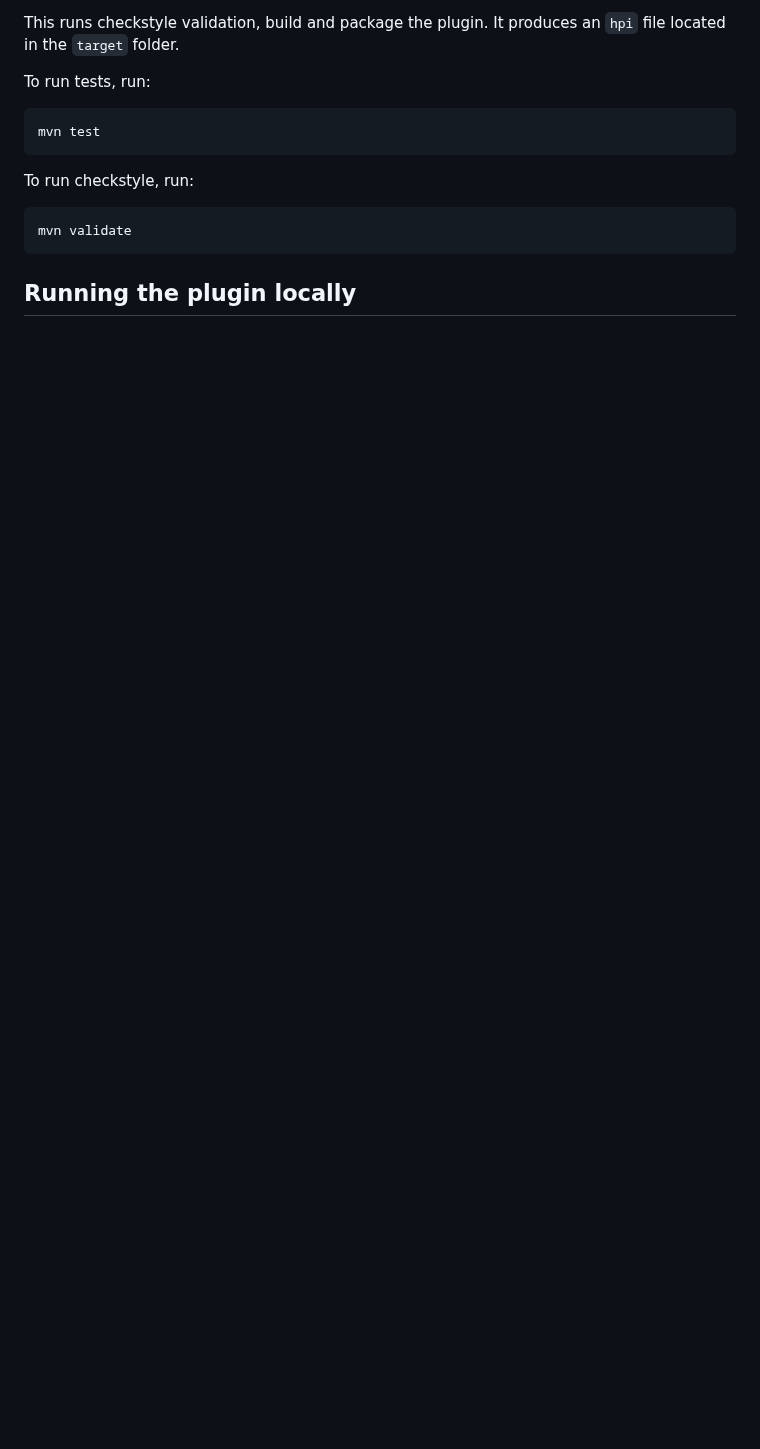
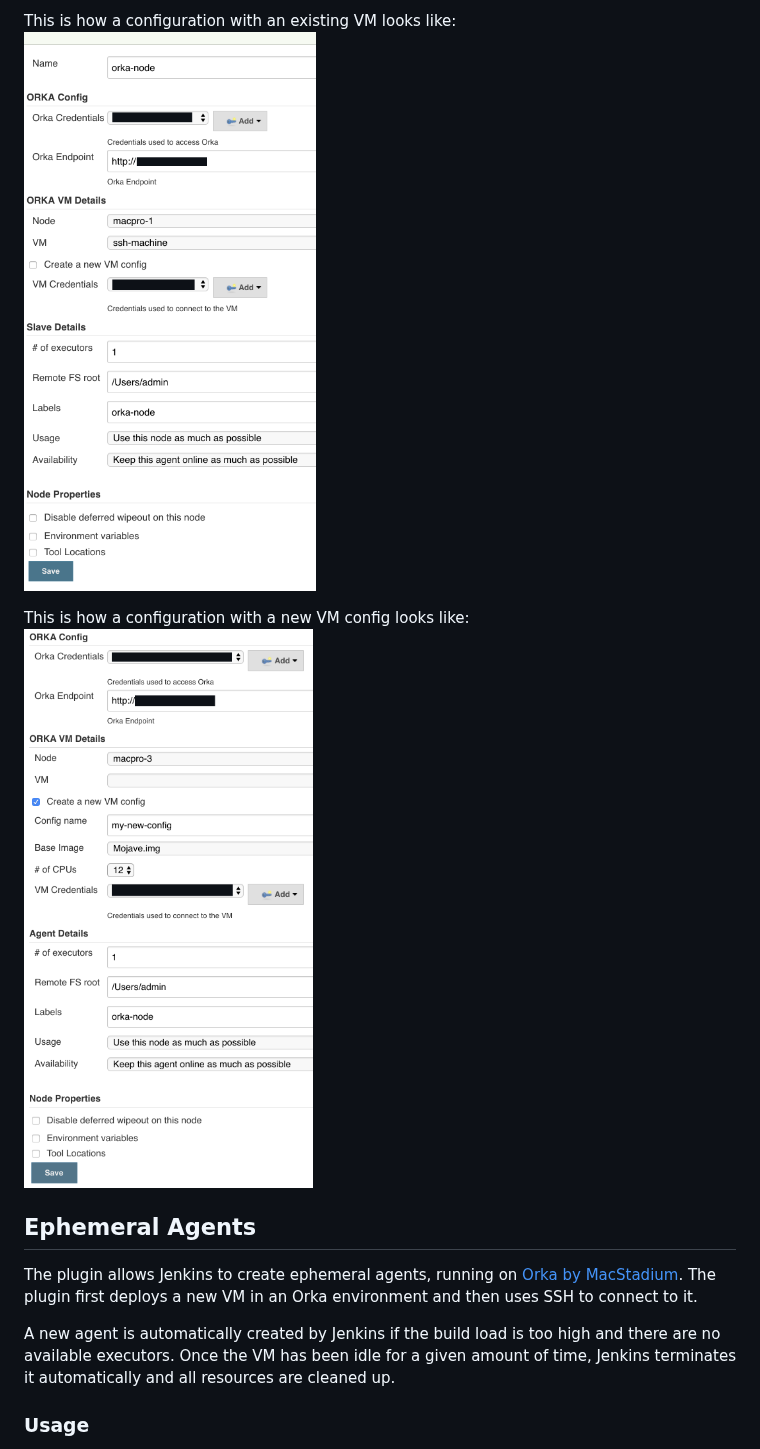
Before and after one commit to jenkinsci/macstadium-orka-plugin, a Markdown page: README.md, the part around one of its changes. Rendered like a GitHub page; pictures changed too: images/manually-existing-config.png (added), images/manually-new-config.png (added); blank space fills up the shorter version.

Commit message:
Move documentation to README

```diff
--- a/README.md
+++ b/README.md
@@ -29,14 +42,15 @@ To package the plugin, run:
 
-This runs checkstyle validation, build and package the plugin.
-It produces an `hpi` file located in the `target` folder.
+This is how a configuration with an existing VM looks like:
+![Existing Configuration Manual](images/manually-existing-config.png)
 
-To run tests, run:
+This is how a configuration with a new VM config looks like:
+![New Configuration Manual](images/manually-new-config.png)
 
-    mvn test
+## Ephemeral Agents
 
-To run checkstyle, run:
+The plugin allows Jenkins to create ephemeral agents, running on [Orka by MacStadium][orka]. The plugin first deploys a new VM in an Orka environment and then uses SSH to connect to it.
 
-    mvn validate
+A new agent is automatically created by Jenkins if the build load is too high and there are no available executors. Once the VM has been idle for a given amount of time, Jenkins terminates it automatically and all resources are cleaned up.
 
-## Running the plugin locally
+### Usage
 
```
Also changed, not shown: other parts of README.md (+46 -19 lines), developing.md (added, +48 -0 lines), images/cloud-existing-config.png (added), images/cloud-new-config.png (added), images/new-agent.png (added).
